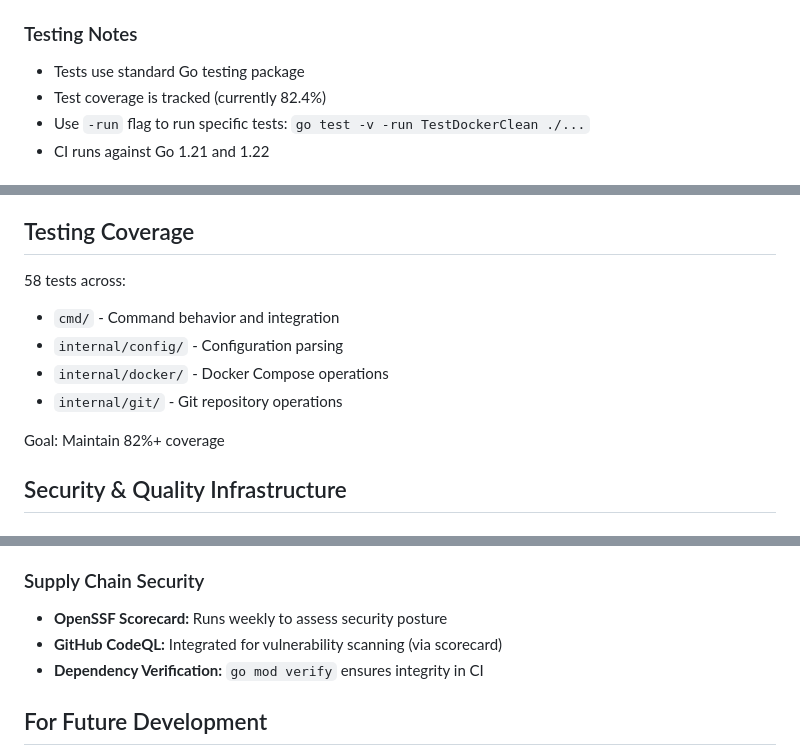
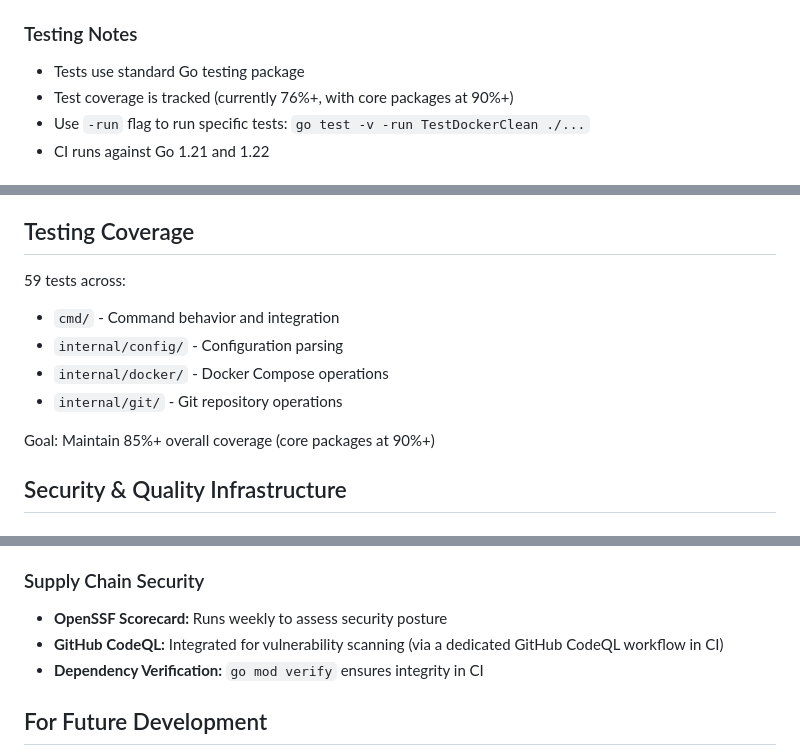
Before and after one commit to oleg-koval/dcli, a Markdown page: CLAUDE.md, 3 parts joined by grey strips. Rendered like a GitHub page.

Commit message:
docs: update test coverage figures to reflect current state (76%+ overall, 90%+ core)

```diff
--- a/CLAUDE.md
+++ b/CLAUDE.md
@@ -84,7 +84,7 @@ dcli/
 ### Testing Notes
 
 - Tests use standard Go testing package
-- Test coverage is tracked (currently 82.4%)
+- Test coverage is tracked (currently 76%+, with core packages at 90%+)
 - Use `-run` flag to run specific tests: `go test -v -run TestDockerClean ./...`
 - CI runs against Go 1.21 and 1.22
 
@@ -133,13 +133,13 @@ GitHub Actions workflow (`.github/workflows/test.yml`):
 
 ## Testing Coverage
 
-58 tests across:
+59 tests across:
 - `cmd/` - Command behavior and integration
 - `internal/config/` - Configuration parsing
 - `internal/docker/` - Docker Compose operations
 - `internal/git/` - Git repository operations
 
-Goal: Maintain 82%+ coverage
+Goal: Maintain 85%+ overall coverage (core packages at 90%+)
 
 ## Security & Quality Infrastructure
 
@@ -168,7 +168,7 @@ Goal: Maintain 82%+ coverage
 
 ### Supply Chain Security
 - **OpenSSF Scorecard:** Runs weekly to assess security posture
-- **GitHub CodeQL:** Integrated for vulnerability scanning (via scorecard)
+- **GitHub CodeQL:** Integrated for vulnerability scanning (via a dedicated GitHub CodeQL workflow in CI)
 - **Dependency Verification:** `go mod verify` ensures integrity in CI
 
 ## For Future Development
```
